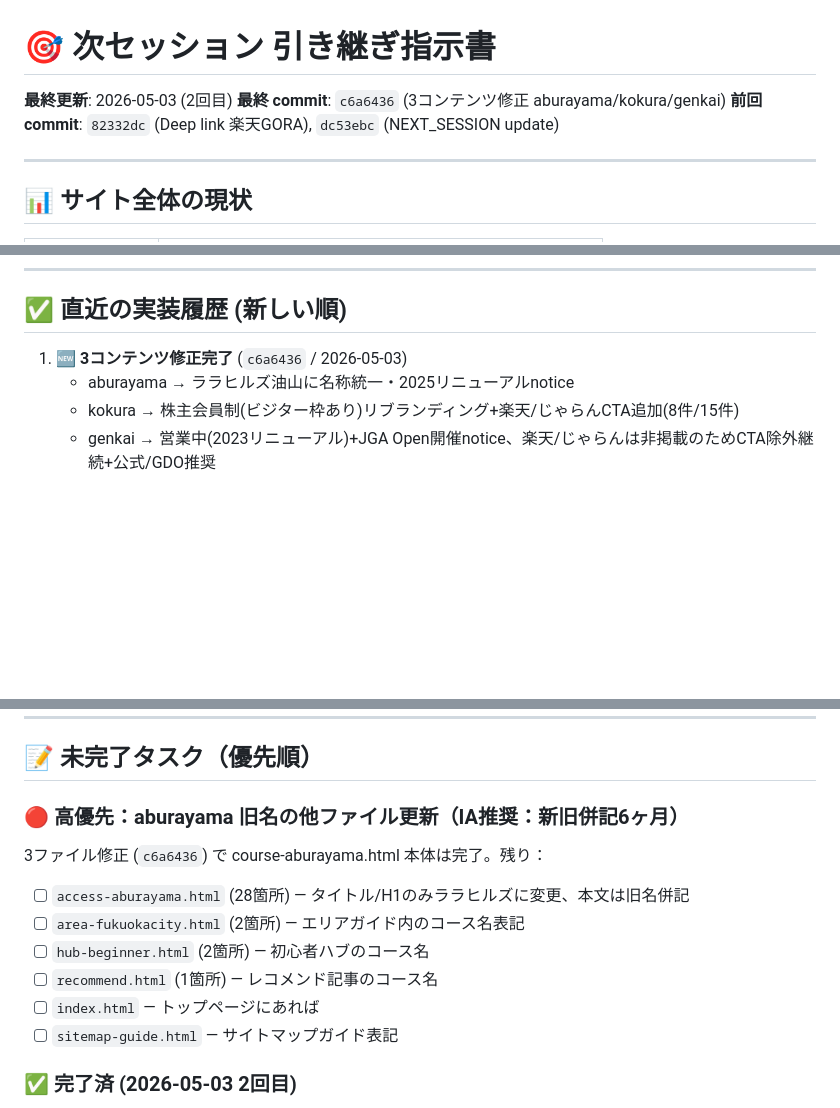
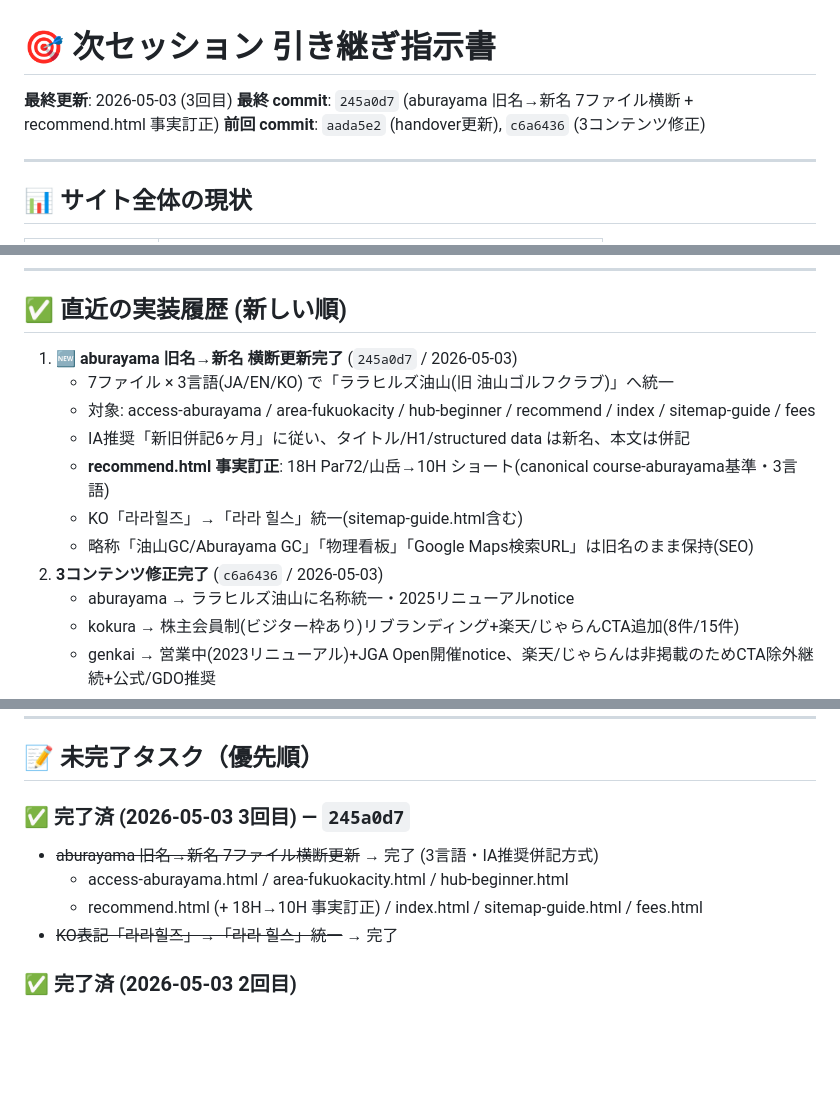
Before and after one commit to fukuokacolor-web/fukuoka-golf-guide, a Markdown page: NEXT_SESSION.md, 3 parts joined by grey strips. GitHub-like rendering; blank space fills up the shorter version.

Commit message:
docs: update handover - aburayama 7ファイル横断更新完了 (245a0d7)
- 高優先タスク (aburayama 旧名→新名 6ファイル) → 7ファイル+事実訂正で完了
- 直近実装履歴 / 完了済セクションを最新化
- 次の高優先タスクは無し → 中優先 (じゃらん deep link / Phase C インバウンド) へシフト

Co-Authored-By: Claude Opus 4.7 <noreply@anthropic.com>

```diff
--- a/NEXT_SESSION.md
+++ b/NEXT_SESSION.md
@@ -1,8 +1,8 @@
 # 🎯 次セッション 引き継ぎ指示書
 
-**最終更新**: 2026-05-03 (2回目)
-**最終 commit**: `c6a6436` (3コンテンツ修正 aburayama/kokura/genkai)
-**前回 commit**: `82332dc` (Deep link 楽天GORA), `dc53ebc` (NEXT_SESSION update)
+**最終更新**: 2026-05-03 (3回目)
+**最終 commit**: `245a0d7` (aburayama 旧名→新名 7ファイル横断 + recommend.html 事実訂正)
+**前回 commit**: `aada5e2` (handover更新), `c6a6436` (3コンテンツ修正)
 
 ---
 
@@ -22,7 +22,14 @@
 
 ## ✅ 直近の実装履歴 (新しい順)
 
-1. **🆕 3コンテンツ修正完了** (`c6a6436` / 2026-05-03)
+1. **🆕 aburayama 旧名→新名 横断更新完了** (`245a0d7` / 2026-05-03)
+   - 7ファイル × 3言語(JA/EN/KO) で「ララヒルズ油山(旧 油山ゴルフクラブ)」へ統一
+   - 対象: access-aburayama / area-fukuokacity / hub-beginner / recommend / index / sitemap-guide / fees
+   - IA推奨「新旧併記6ヶ月」に従い、タイトル/H1/structured data は新名、本文は併記
+   - **recommend.html 事実訂正**: 18H Par72/山岳→10H ショート(canonical course-aburayama基準・3言語)
+   - KO「라라힐즈」→「라라 힐스」統一(sitemap-guide.html含む)
+   - 略称「油山GC/Aburayama GC」「物理看板」「Google Maps検索URL」は旧名のまま保持(SEO)
+2. **3コンテンツ修正完了** (`c6a6436` / 2026-05-03)
    - aburayama → ララヒルズ油山に名称統一・2025リニューアルnotice
    - kokura → 株主会員制(ビジター枠あり)リブランディング+楽天/じゃらんCTA追加(8件/15件)
    - genkai → 営業中(2023リニューアル)+JGA Open開催notice、楽天/じゃらんは非掲載のためCTA除外継続+公式/GDO推奨
@@ -91,14 +98,11 @@ python scripts/deeplink_multi_course.py              # 適用
 
 ## 📝 未完了タスク（優先順）
 
-### 🔴 高優先：aburayama 旧名の他ファイル更新（IA推奨：新旧併記6ヶ月）
-3ファイル修正 (`c6a6436`) で course-aburayama.html 本体は完了。残り：
-- [ ] `access-aburayama.html` (28箇所) — タイトル/H1のみララヒルズに変更、本文は旧名併記
-- [ ] `area-fukuokacity.html` (2箇所) — エリアガイド内のコース名表記
-- [ ] `hub-beginner.html` (2箇所) — 初心者ハブのコース名
-- [ ] `recommend.html` (1箇所) — レコメンド記事のコース名
-- [ ] `index.html` — トップページにあれば
-- [ ] `sitemap-guide.html` — サイトマップガイド表記
+### ✅ 完了済 (2026-05-03 3回目) — `245a0d7`
+- ~~aburayama 旧名→新名 7ファイル横断更新~~ → 完了 (3言語・IA推奨併記方式)
+  - access-aburayama.html / area-fukuokacity.html / hub-beginner.html
+  - recommend.html (+ 18H→10H 事実訂正) / index.html / sitemap-guide.html / fees.html
+- ~~KO表記「라라힐즈」→「라라 힐스」統一~~ → 完了
 
 ### ✅ 完了済 (2026-05-03 2回目)
 - ~~course-genkai.html notice バナー追加~~ → 完了 (営業中・公式/GDO誘導)
```
